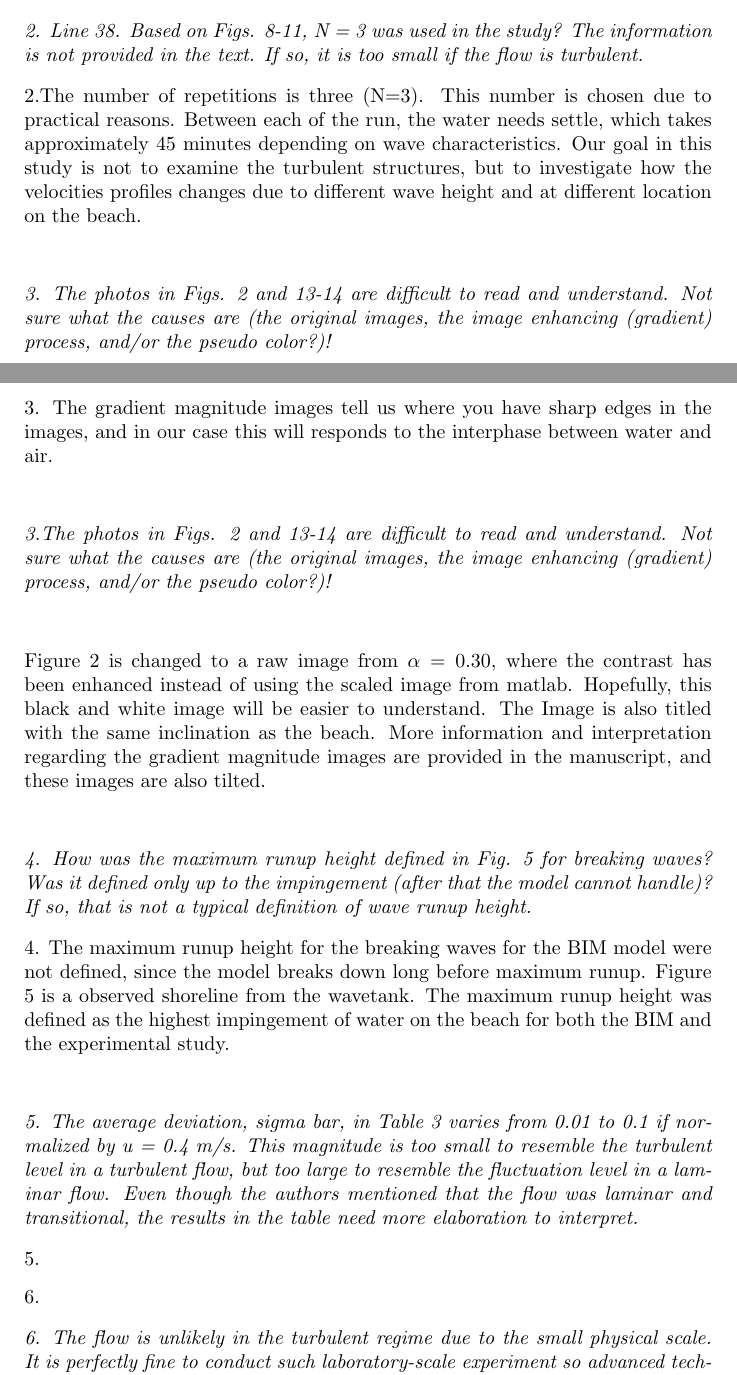
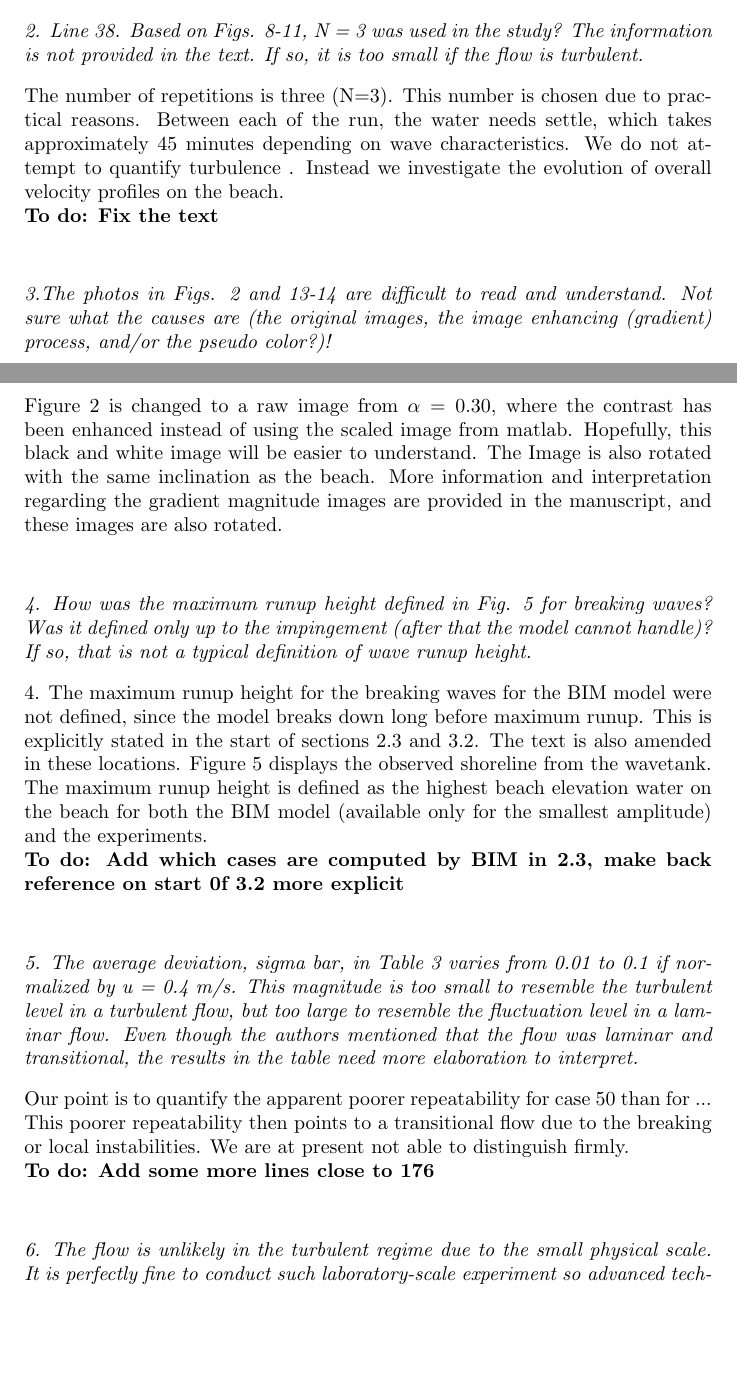
Before and after one commit to geirkp/expbreak, a LaTeX letter (Reviews/letter_editor.tex, which reads Reviews/rev1.tex): two parts of pages 2 and 3 of 5, joined at a grey line, cut so that both start at the same text, the shorter picture padded with empty space. Compiled offline with pdfLaTeX.

Commit message:
Geir ferdig rev1

```diff
--- a/Reviews/rev1.tex
+++ b/Reviews/rev1.tex
@@ -45,31 +45,32 @@ The figure with the measured surface elevation (FIG 3, and  FIG 4) have been  ma
 
 \refpoint{2.	Line 38.  Based on Figs. 8-11, N = 3 was used in the study?  The information is not provided in the text.
 If so, it is too small if the flow is turbulent. }
-2.The number of repetitions is three (N=3). This number is chosen due to practical reasons. Between each of the run, the water needs settle, which takes approximately 45 minutes depending on wave characteristics. Our goal in this study is not to examine the turbulent structures, but to investigate how the velocities profiles changes due to different wave height and at different location on the beach.
-
-\refpoint{3.	The photos in Figs. 2 and 13-14 are difficult to read and understand.  Not sure what the causes are
-(the original images, the image enhancing (gradient) process, and/or the pseudo color?)! }
-3. The gradient magnitude images tell us where you have sharp edges in the images, and in our case this will responds to the interphase between water and air.
+The number of repetitions is three (N=3). This number is chosen due to practical reasons. Between each of the run, the water needs settle, which takes approximately 45 minutes depending on wave characteristics.
+We do not attempt to quantify turbulence . Instead we investigate the evolution of overall velocity profiles on the beach.
+\todo{Fix the text}
 
 \refpoint{3.The photos in Figs. 2 and 13-14 are difficult to read and understand. Not sure what the causes are (the original images, the image enhancing (gradient) process, and/or the pseudo color?)!}
 
-Figure 2 is changed to a raw image from $\alpha=0.30$, where the contrast has been enhanced instead of using the scaled image from matlab. Hopefully, this black and white image will be easier to understand. The Image is also titled with the same inclination as the beach. More information and interpretation regarding the gradient magnitude images are provided in the manuscript, and these images are also tilted.
+Figure 2 is changed to a raw image from $\alpha=0.30$, where the contrast has been enhanced instead of using the scaled image from matlab. Hopefully, this black and white image will be easier to understand. The Image is also rotated with the same inclination as the beach. More information and interpretation regarding the gradient magnitude images are provided in the manuscript, and these images are also rotated.
 
 
 
 \refpoint{4.	How was the maximum runup height defined in Fig. 5 for breaking waves? Was it defined only up to the impingement
  (after that the model cannot handle)?  If so, that is not a typical definition of wave runup height. }
-4. The maximum runup height for the breaking waves for the BIM model were not defined, since the model breaks down long before maximum runup. Figure 5 is a observed shoreline from the wavetank. The maximum runup height was defined as the highest impingement of water on the beach for both the BIM and the experimental study.
+4. The maximum runup height for the breaking waves for the BIM model were not defined, since the model breaks down long before maximum runup. This is explicitly stated in the start of sections 2.3 and 3.2.  The text is also amended in these locations. Figure 5 displays the observed shoreline from the wavetank. The maximum runup height is defined as the highest beach elevation water on the beach for both the BIM model (available only for the smallest amplitude) and the experiments. \todo{Add which cases are computed by BIM in 2.3, make back reference on start 0f 3.2 more explicit}
 
 \refpoint{5.	The average deviation, sigma bar, in Table 3 varies from 0.01 to 0.1 if normalized by u = 0.4 m/s.
 This magnitude is too small to resemble the turbulent level in a turbulent flow, but too large to resemble the
  fluctuation level in a laminar flow.  Even though the authors mentioned that the flow was laminar and transitional,
 the results in the table need more elaboration to interpret.
  }
-5.
+Our point is to quantify the apparent poorer repeatability for case 50 than for ... This poorer repeatability then
+points to a transitional flow due to the breaking or local instabilities. We are at present not able to
+distinguish firmly.
+\todo{Add some more lines close to 176}
 
 
-6. \refpoint{6.	The flow is unlikely in the turbulent regime due to the small physical scale.  It is perfectly fine to conduct
+\refpoint{6.	The flow is unlikely in the turbulent regime due to the small physical scale.  It is perfectly fine to conduct
  such laboratory-scale experiment so advanced techniques such as PIV can be employed for detailed flow measurements.
 However, the authors should also address the limitation of using such a small scale setting and its results in practical
  applications. }
```
Also changed, not shown: Reviews/rev1.tex (14 more changed lines).
